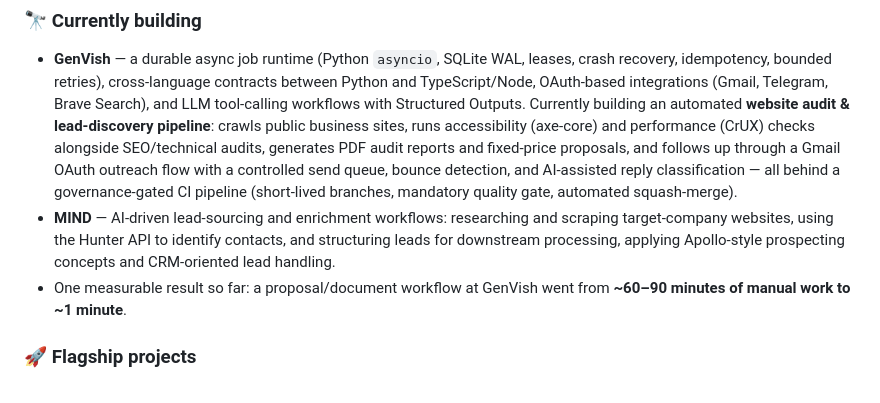
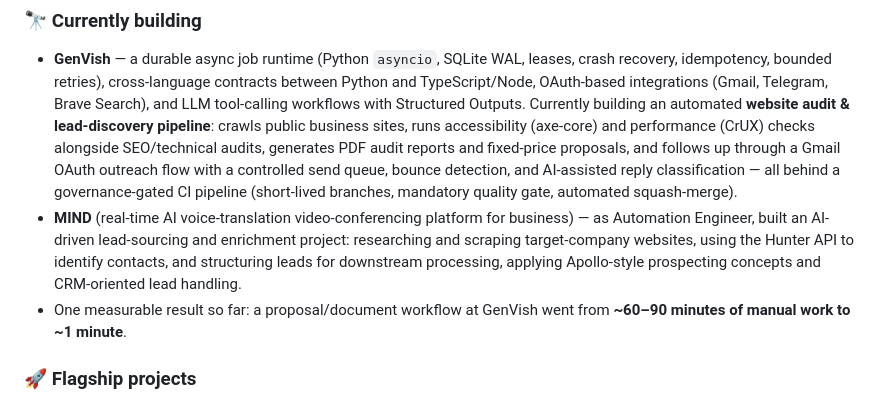
Before and after one commit to MrRex1122/MrRex1122, a Markdown page: README.md, the part around one of its changes. Drawn GitHub-style.

Commit message:
Clarify MIND as client company, not project name

```diff
--- a/README.md
+++ b/README.md
@@ -18,7 +18,7 @@ Backend, automation, and integration engineer with **6+ years of hands-on progra
 ### 🔭 Currently building
 
 - **GenVish** — a durable async job runtime (Python `asyncio`, SQLite WAL, leases, crash recovery, idempotency, bounded retries), cross-language contracts between Python and TypeScript/Node, OAuth-based integrations (Gmail, Telegram, Brave Search), and LLM tool-calling workflows with Structured Outputs. Currently building an automated **website audit & lead-discovery pipeline**: crawls public business sites, runs accessibility (axe-core) and performance (CrUX) checks alongside SEO/technical audits, generates PDF audit reports and fixed-price proposals, and follows up through a Gmail OAuth outreach flow with a controlled send queue, bounce detection, and AI-assisted reply classification — all behind a governance-gated CI pipeline (short-lived branches, mandatory quality gate, automated squash-merge).
-- **MIND** — AI-driven lead-sourcing and enrichment workflows: researching and scraping target-company websites, using the Hunter API to identify contacts, and structuring leads for downstream processing, applying Apollo-style prospecting concepts and CRM-oriented lead handling.
+- **MIND** (real-time AI voice-translation video-conferencing platform for business) — as Automation Engineer, built an AI-driven lead-sourcing and enrichment project: researching and scraping target-company websites, using the Hunter API to identify contacts, and structuring leads for downstream processing, applying Apollo-style prospecting concepts and CRM-oriented lead handling.
 - One measurable result so far: a proposal/document workflow at GenVish went from **~60–90 minutes of manual work to ~1 minute**.
 
 ### 🚀 Flagship projects
```
Also changed, not shown: other parts of README.md (+1 -1 lines).
